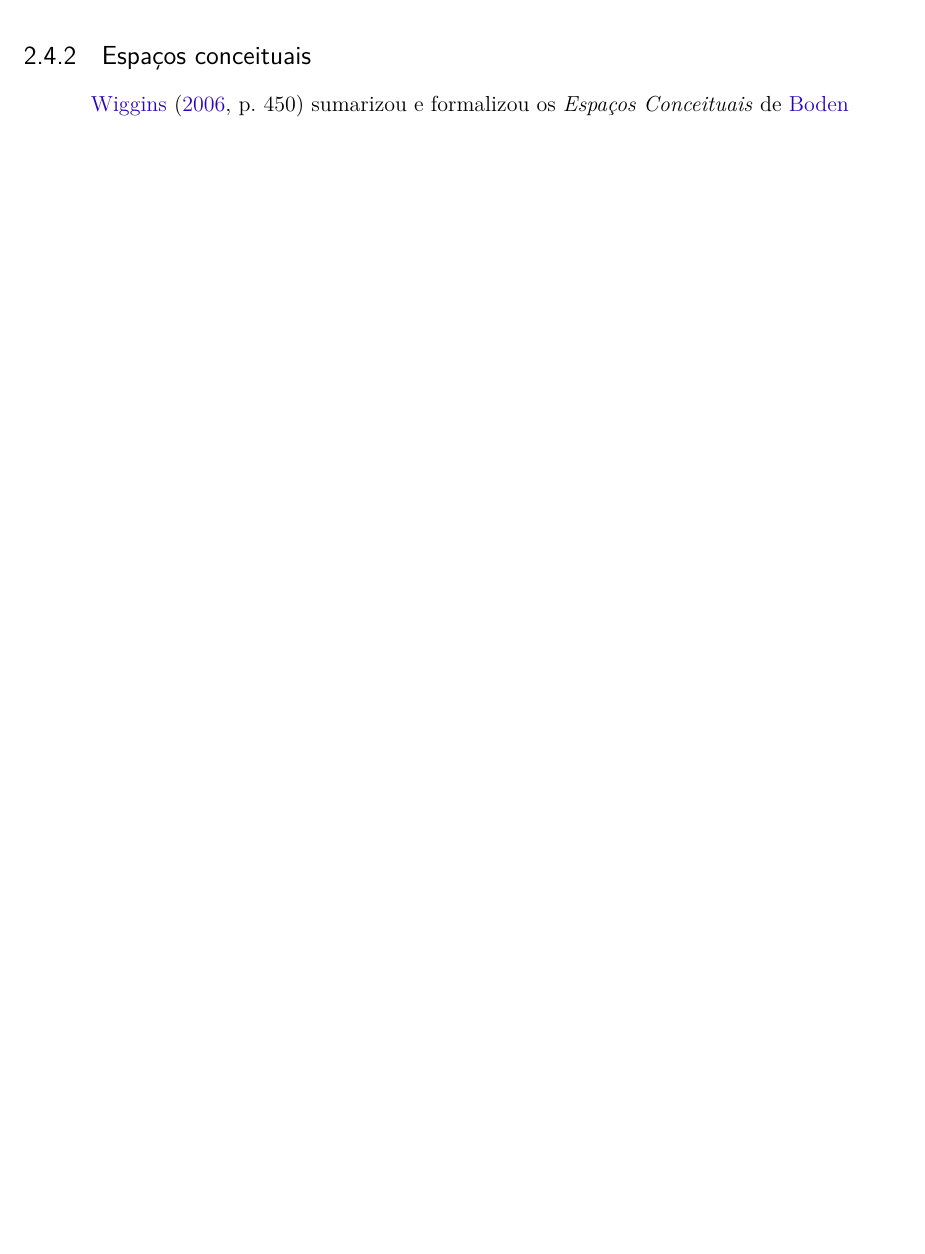
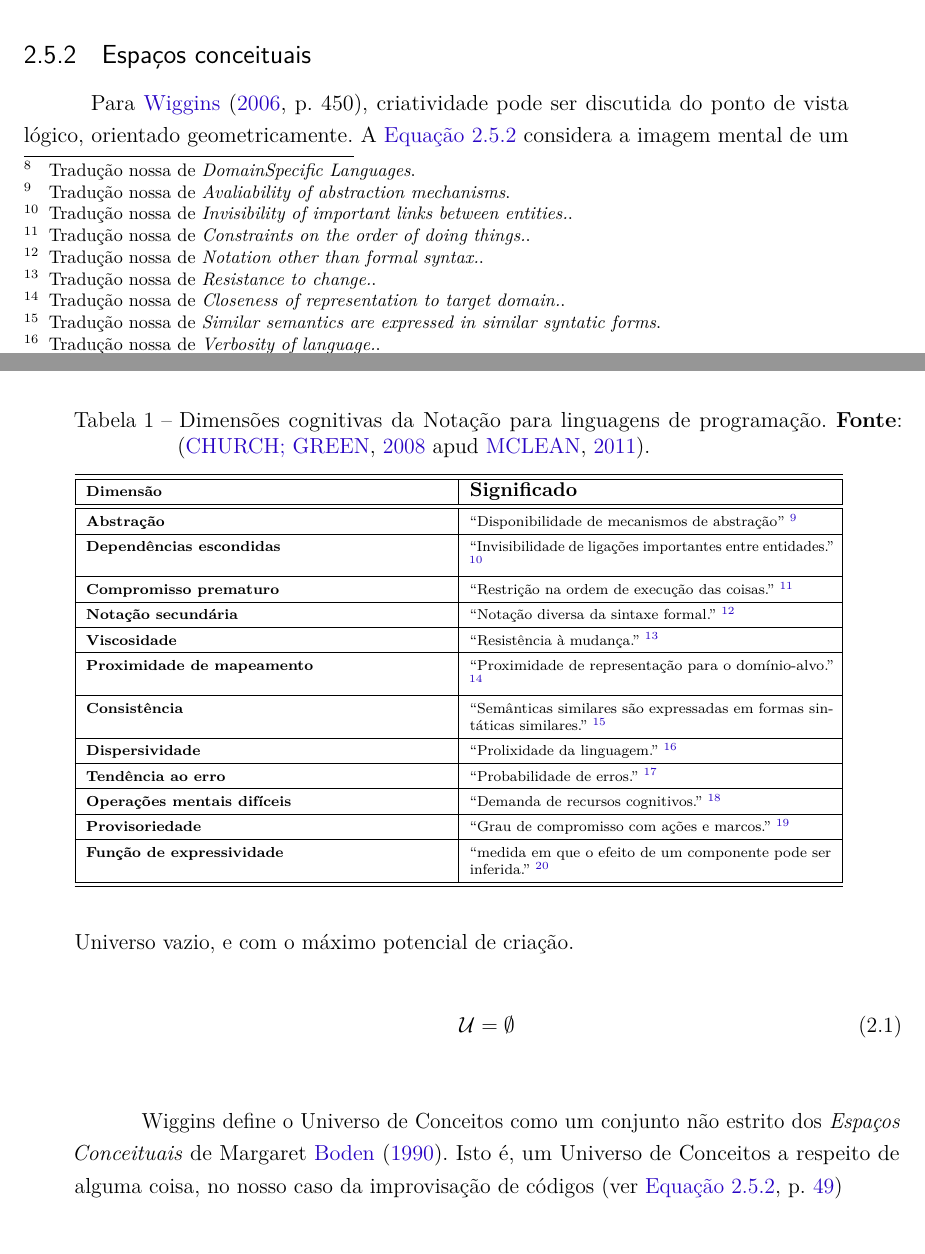
Before and after one commit to lunhg/mestrado, a LaTeX thesis (main.tex, which reads 02-Metodologia.tex, macros.tex): part of page 48 of 83 before the commit and two parts of pages 48 and 49 of 83 after it, the two joined at a grey line, cut so that both start at the same text, the shorter picture padded with empty space. Compiled offline with pdfLaTeX.

Commit message:
adicionadas revisoes

```diff
--- a/02-Metodologia.tex
+++ b/02-Metodologia.tex
@@ -82 +96,2 @@ Por outro, o domínio textual do improvisador-programador é diverso de um liter
 
+A segunda hierarquia é descrita através do \emph{Quadro de estruturação das Dimensõs Cognitivas da Notação} \apud[p.~96]{church_cognitive_2008}{McLean2011}\ver{tab:dimensoes}. Uma lista de características que podem ser desejáveis em uma linguagem de programação, e interagem umas com as outras conforme a necessidade. Segundo McLean, são úteis para a elaboração de \traducao{Linguagens de Domínio Específico}{DomainSpecific Languages}
@@ -85,7 +98,77 @@ Por outro, o domínio textual do improvisador-programador é diverso de um liter
 
+\begin{table}[!h]
+\caption{Dimensões cognitivas da Notação para linguagens de programação. \textbf{Fonte}: \apud{church_cognitive_2008}{McLean2011}.}
+\small
+    \begin{tabular}{ | p{7cm}| p{7cm} |}
+    \hline
+    \hline
 
+    \tiny \textbf{Dimensão} & \textbf{Significado} \\
+    \hline
+    \hline
 
+    \tiny \textbf{Abstração}
+    & \tiny \tabletraducao{Disponibilidade de mecanismos de abstração}{Avaliability of abstraction mechanisms} \\
+    \hline
+
+    \tiny \textbf{Dependências escondidas}
+
+    & \tiny \tabletraducao{Invisibilidade de ligações importantes entre entidades.}{Invisibility of important links between entities.}\\
+    \hline
+
+    \tiny \textbf{Compromisso prematuro}
+    & \tiny \tabletraducao{Restrição na ordem de execução das coisas.}{Constraints on the order of doing things.} \\
+  \hline
+
+    \tiny \textbf{Notação secundária}
+    & \tiny \tabletraducao{Notação diversa da sintaxe formal.}{Notation other than formal syntax.} \\
+    \hline
+
+    \tiny \textbf{Viscosidade}
+    & \tiny \tabletraducao{Resistência à mudança.}{Resistance to change.} \\
+    \hline
+
+    \tiny \textbf{Proximidade de mapeamento}
+    & \tiny \tabletraducao{Proximidade de representação para o domínio-alvo.}{Closeness of representation to target domain.} \\
+    \hline
+
+    \tiny \textbf{Consistência}
+    & \tiny \tabletraducao{Semânticas similares são expressadas em formas sintáticas similares.}{Similar semantics are expressed in similar syntatic forms} \\
+    \hline
+
+    \tiny \textbf{Dispersividade}
+    & \tiny \tabletraducao{Prolixidade da linguagem.}{Verbosity of language.} \\
+    \hline
+
+    \tiny \textbf{Tendência ao erro}
+    & \tiny \tabletraducao{Probabilidade de erros.}{Likelihood of mistakes.} \\
+    \hline
+
+    \tiny \textbf{Operações mentais difíceis}
+    & \tiny \tabletraducao{Demanda de recursos cognitivos.}{Demand on cognitive resources.} \\
+    \hline
+
+    \tiny \textbf{Provisoriedade}
+    & \tiny \tabletraducao{Grau de compromisso com ações e marcos.}{Degree of commitment to actions or marks.} \\
+    \hline
+
+    \tiny \textbf{Função de expressividade}
+    & \tiny \tabletraducao{medida em que o efeito de um componente pode ser inferida.}{Extent to which the purpose of a component may be inferred.} \\
+    \hline
+    \hline
+
+    \end{tabular}
+\label{tab:dimensoes}
+\end{table}
 
 \subsection{Espaços conceituais}\label{sec:componentes}
 
- \citeonline[p.~450]{wiggins_framework_2006} sumarizou e formalizou os \emph{Espaços Conceituais} de \citeonline{boden_creative_1990} segundo tais formalizações geométricas. Segundo o autor, \traducao{Boden concebe o processo de criatividade como uma identificação e/ou localização de novos objetos conceituais em um espaço conceitual.}{Boden conceives the process of creativity as the identification and/or location of new conceptual objects in a conceptual space.}. Uma definição semelhante de \citeonline[p.~2]{thornton_quantitative_2007} reafirma a criação de uma imagem mental de uma \emph{metáfora} (que pode situar sons, palavras, imagens, cheiros,tato,gostos):\traducao{Qualquer ato criativo é fundado na conceitualização ou realização de um ponto dentro de um espaço conceitual particular}{Any creative act is thus founded on conceptualisation or the realisation of a point within a particular ‘conceptual space’}.
+Para  \citeonline[p.~450]{wiggins_framework_2006}, criatividade pode ser discutida do ponto de vista lógico, orientado geometricamente. A \autoref{eq:vazio} considera a imagem mental de um Universo vazio, e com o máximo potencial de criação.
+
+\begin{equation}
+\mathcal{U} = \emptyset
+\end{equation}\label{eq:vazio}
+
+ Wiggins define o Universo de Conceitos como um conjunto não estrito dos \emph{Espaços Conceituais} de Margaret \citeonline{boden_creative_1990}. Isto é, um Universo de Conceitos a respeito de alguma coisa, no nosso caso da improvisação de códigos \ver{eq:ul}
+
+\begin{equation}
--- a/macros.tex
+++ b/macros.tex
@@ -35,6 +35,7 @@
 \newcommand{\pressingtwo}[2]{$\mathcal{#1}'_{#2}$}
 \newcommand{\pressingthree}[3]{$\mathcal{#1}'^{#3}_{#2}$}
 \newcommand{\metafora}[1]{\scriptsize \MakeTextUppercase{#1} \normalsize}
+\newcommand{\verex}[1]{(ver Exemplo \autoref{#1}, p.~\pageref{#1})}
 
 %%%%%%%%%%%%%%%%%%%%%%%%%%%%%%%%%%%%%%%%%%%%%%%%
 % An example environment
```
Also changed, not shown: main.bib (+14 -0 lines), 02-Metodologia.tex (58 more changed lines).
